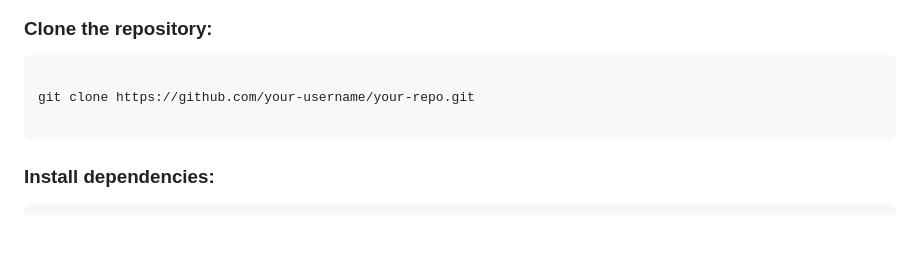
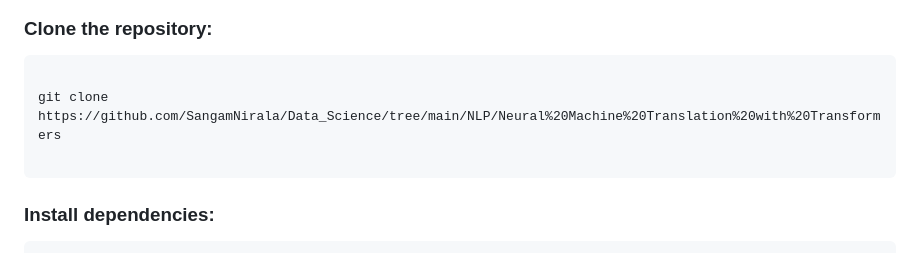
Before and after one commit to SangamNirala/Data_Science, a Markdown page: NLP/Neural Machine Translation with Transformers/README.md, the part around the change. Drawn GitHub-style; blank space fills up the shorter version.

```diff
--- a/NLP/Neural Machine Translation with Transformers/README.md
+++ b/NLP/Neural Machine Translation with Transformers/README.md
@@ -63,7 +63,7 @@
 
 <pre>
 <code>
-git clone https://github.com/your-username/your-repo.git
+git clone https://github.com/SangamNirala/Data_Science/tree/main/NLP/Neural%20Machine%20Translation%20with%20Transformers
 </code>
 </pre>
 
```
